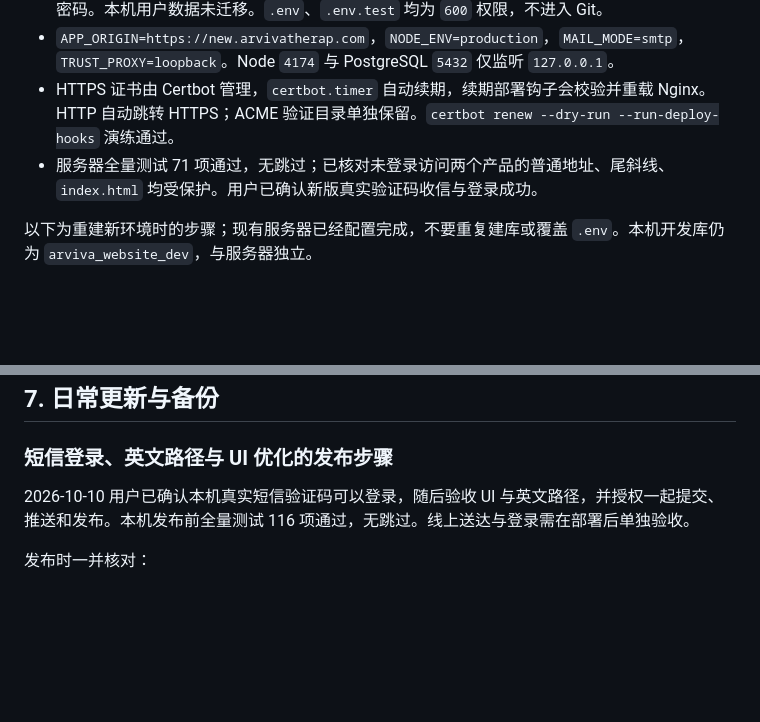
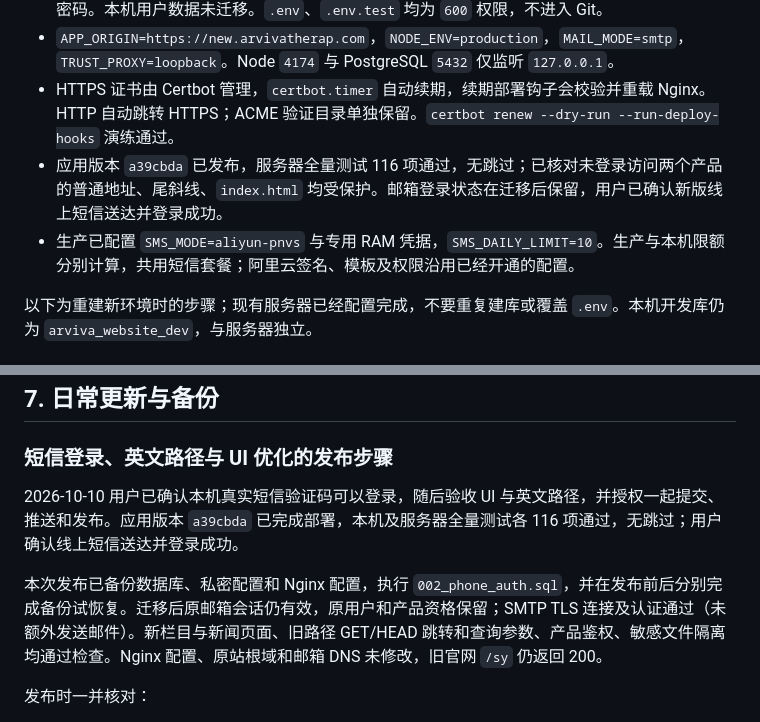
Before and after one commit to liuye10086/enterprise-website, a Markdown page: docs/postgresql-deployment.md, 2 parts joined by grey strips. Drawn GitHub-style; blank space fills up the shorter version.

Commit message:
Record verified SMS and UI production deployment

```diff
--- a/docs/postgresql-deployment.md
+++ b/docs/postgresql-deployment.md
@@ -9,7 +9,8 @@
 - 生产应用库 `arviva_website` 与测试库 `arviva_website_test` 使用不同的非管理员数据库角色和密码。本机用户数据未迁移。`.env`、`.env.test` 均为 `600` 权限，不进入 Git。
 - `APP_ORIGIN=https://new.arvivatherap.com`，`NODE_ENV=production`，`MAIL_MODE=smtp`，`TRUST_PROXY=loopback`。Node `4174` 与 PostgreSQL `5432` 仅监听 `127.0.0.1`。
 - HTTPS 证书由 Certbot 管理，`certbot.timer` 自动续期，续期部署钩子会校验并重载 Nginx。HTTP 自动跳转 HTTPS；ACME 验证目录单独保留。`certbot renew --dry-run --run-deploy-hooks` 演练通过。
-- 服务器全量测试 71 项通过，无跳过；已核对未登录访问两个产品的普通地址、尾斜线、`index.html` 均受保护。用户已确认新版真实验证码收信与登录成功。
+- 应用版本 `a39cbda` 已发布，服务器全量测试 116 项通过，无跳过；已核对未登录访问两个产品的普通地址、尾斜线、`index.html` 均受保护。邮箱登录状态在迁移后保留，用户已确认新版线上短信送达并登录成功。
+- 生产已配置 `SMS_MODE=aliyun-pnvs` 与专用 RAM 凭据，`SMS_DAILY_LIMIT=10`。生产与本机限额分别计算，共用短信套餐；阿里云签名、模板及权限沿用已经开通的配置。
 
 以下为重建新环境时的步骤；现有服务器已经配置完成，不要重复建库或覆盖 `.env`。本机开发库仍为 `arviva_website_dev`，与服务器独立。
 
@@ -189,7 +190,9 @@ sudo -u arviva bash -c 'cd /srv/arviva && npm run build && node --env-file=.env
 
 ### 短信登录、英文路径与 UI 优化的发布步骤
 
-2026-10-10 用户已确认本机真实短信验证码可以登录，随后验收 UI 与英文路径，并授权一起提交、推送和发布。本机发布前全量测试 116 项通过，无跳过。线上送达与登录需在部署后单独验收。
+2026-10-10 用户已确认本机真实短信验证码可以登录，随后验收 UI 与英文路径，并授权一起提交、推送和发布。应用版本 `a39cbda` 已完成部署，本机及服务器全量测试各 116 项通过，无跳过；用户确认线上短信送达并登录成功。
+
+本次发布已备份数据库、私密配置和 Nginx 配置，执行 `002_phone_auth.sql`，并在发布前后分别完成备份试恢复。迁移后原邮箱会话仍有效，原用户和产品资格保留；SMTP TLS 连接及认证通过（未额外发送邮件）。新栏目与新闻页面、旧路径 GET/HEAD 跳转和查询参数、产品鉴权、敏感文件隔离均通过检查。Nginx 配置、原站根域和邮箱 DNS 未修改，旧官网 `/sy` 仍返回 200。
 
 发布时一并核对：
 
```
Also changed, not shown: README.md (+2 -2 lines), docs/sms-login.md (+2 -2 lines).
